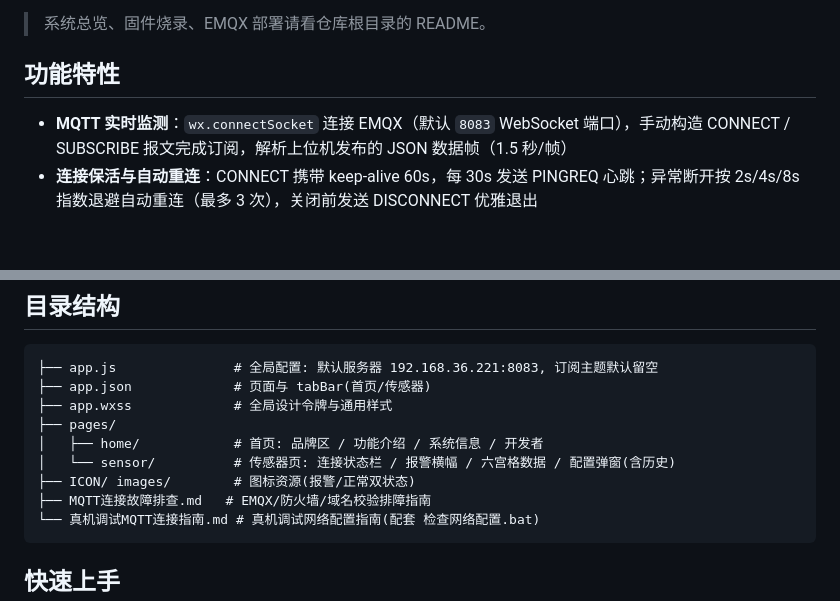
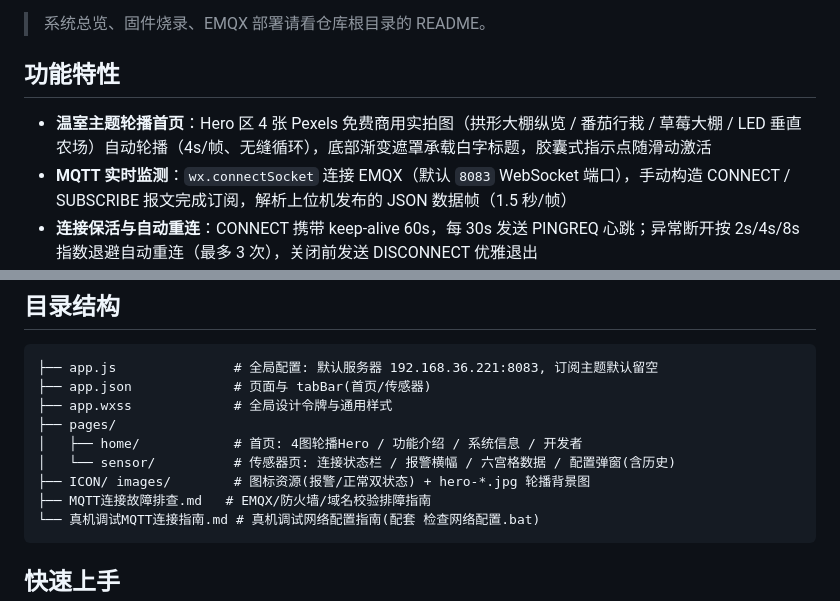
Before and after one commit to aichijuzi3209520851-lang/BYSJ-ZYX, a Markdown page: 04-WeChat-Miniprogram/README.md, 2 parts joined by grey strips. GitHub-like rendering; blank space fills up the shorter version.

````diff
--- a/04-WeChat-Miniprogram/README.md
+++ b/04-WeChat-Miniprogram/README.md
@@ -11,6 +11,7 @@ STM32 智能温室物联网系统的**移动端**：通过 MQTT over WebSocket
 
 ## 功能特性
 
+- **温室主题轮播首页**：Hero 区 4 张 Pexels 免费商用实拍图（拱形大棚纵览 / 番茄行栽 / 草莓大棚 / LED 垂直农场）自动轮播（4s/帧、无缝循环），底部渐变遮罩承载白字标题，胶囊式指示点随滑动激活
 - **MQTT 实时监测**：`wx.connectSocket` 连接 EMQX（默认 `8083` WebSocket 端口），手动构造 CONNECT / SUBSCRIBE 报文完成订阅，解析上位机发布的 JSON 数据帧（1.5 秒/帧）
 - **连接保活与自动重连**：CONNECT 携带 keep-alive 60s，每 30s 发送 PINGREQ 心跳；异常断开按 2s/4s/8s 指数退避自动重连（最多 3 次），关闭前发送 DISCONNECT 优雅退出
 - **强制手填订阅主题**：订阅主题默认留空，必须由用户输入（与上位机发布主题保持一致）；连接成功后自动写入历史记录（最多 5 条），下次在配置弹窗中一键回填
@@ -24,9 +25,9 @@ STM32 智能温室物联网系统的**移动端**：通过 MQTT over WebSocket
 ├── app.json             # 页面与 tabBar(首页/传感器)
 ├── app.wxss             # 全局设计令牌与通用样式
 ├── pages/
-│   ├── home/            # 首页: 品牌区 / 功能介绍 / 系统信息 / 开发者
+│   ├── home/            # 首页: 4图轮播Hero / 功能介绍 / 系统信息 / 开发者
 │   └── sensor/          # 传感器页: 连接状态栏 / 报警横幅 / 六宫格数据 / 配置弹窗(含历史)
-├── ICON/ images/        # 图标资源(报警/正常双状态)
+├── ICON/ images/        # 图标资源(报警/正常双状态) + hero-*.jpg 轮播背景图
 ├── MQTT连接故障排查.md   # EMQX/防火墙/域名校验排障指南
 └── 真机调试MQTT连接指南.md # 真机调试网络配置指南(配套 检查网络配置.bat)
 ```
````
Also changed, not shown: README.md (+10 -6 lines).
